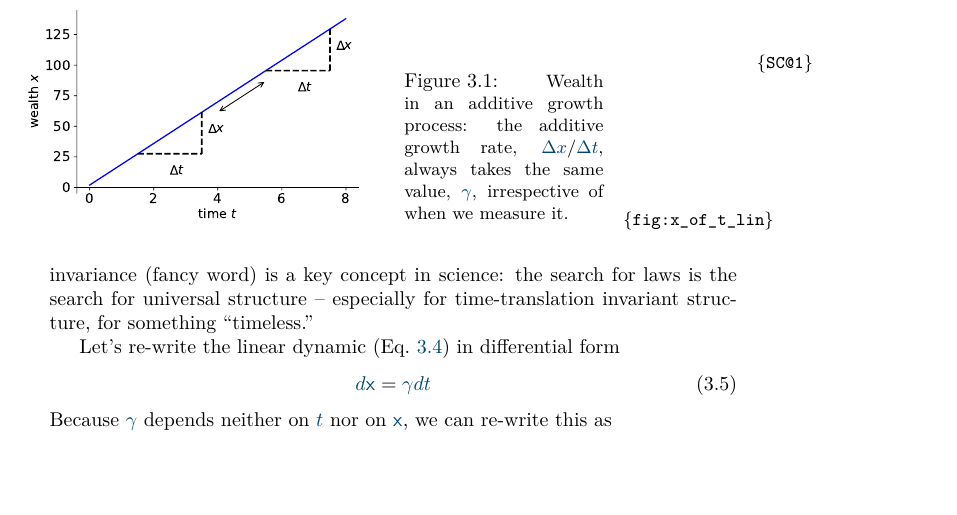
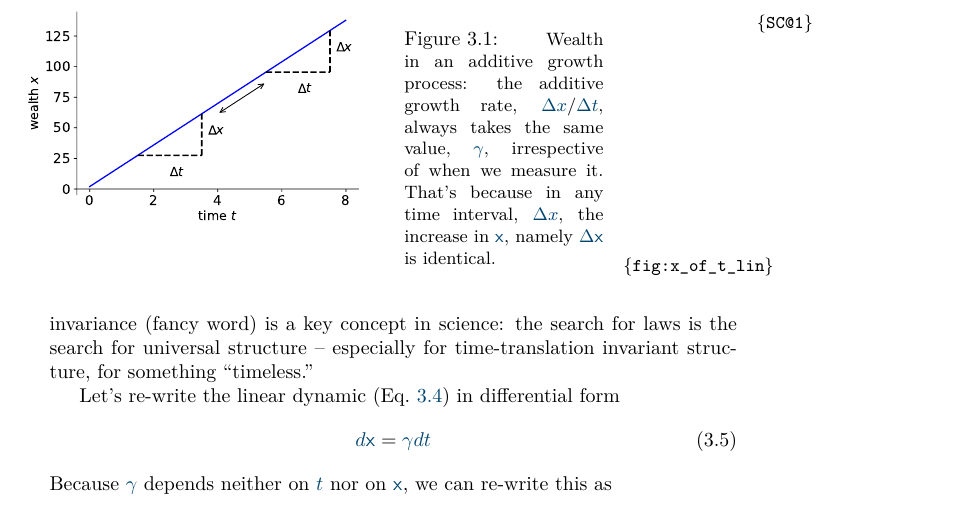
Before and after one commit to JuanSapena/ee_lecture_notes, a LaTeX thesis (main.tex, which reads chapter_riskless/chapter_riskless.tex): part of page 47 of 152, cut so that both start at the same text, the shorter picture padded with empty space. Compiled offline with pdfLaTeX.

Commit message:
new fig caption

```diff
--- a/chapter_riskless/chapter_riskless.tex
+++ b/chapter_riskless/chapter_riskless.tex
@@ -117,7 +117,7 @@ time-translation invariant structure, for something ``timeless.''
  \put(-80,0){\includegraphics[width=.5\textwidth]{./chapter_riskless/figs/x_of_t_lin.pdf}}
 %\put(-60,60){A}
 \end{picture}
-\caption{\small Wealth in an additive growth process: the additive growth rate, $\D \x/\D\t$, always takes the same value, $\ggamma$, irrespective of when we measure it.}
+\caption{\small Wealth in an additive growth process: the additive growth rate, $\D \x/\D\t$, always takes the same value, $\ggamma$, irrespective of when we measure it. That's because in any time interval, $\D\x$, the increase in $\xd$, namely $\D\xd$ is identical.}
 \flabel{x_of_t_lin}
 \end{SCfigure}
 
```
Also changed, not shown: chapter_riskless/figs/earth.png (added), 3 other files.
